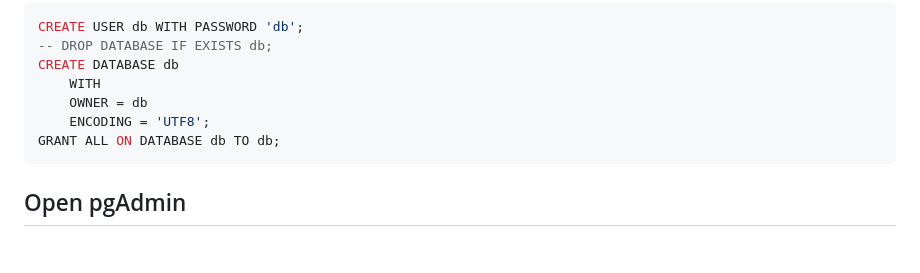
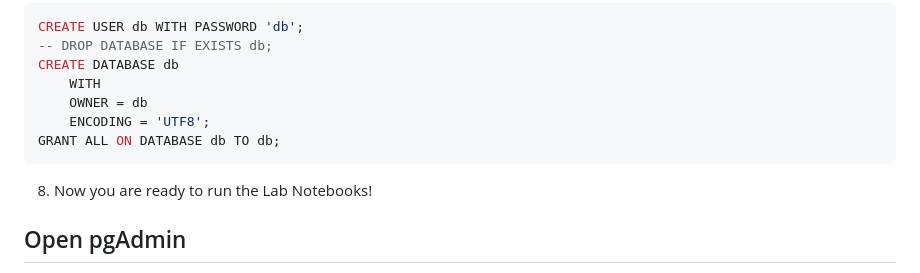
Before and after one commit to bdist/bdist-workspace, a Markdown page: README.md, the part around the change. Rendered like a GitHub page; blank space fills up the shorter version.

````diff
--- a/README.md
+++ b/README.md
@@ -80,6 +80,8 @@ CREATE DATABASE db
 GRANT ALL ON DATABASE db TO db;
 ```
 
+8. Now you are ready to run the Lab Notebooks!
+
 ## Open pgAdmin
 
 pgAdmin is the most popular and feature rich Open Source administration and development platform for PostgreSQL, the most advanced Open Source database in the world.
````
